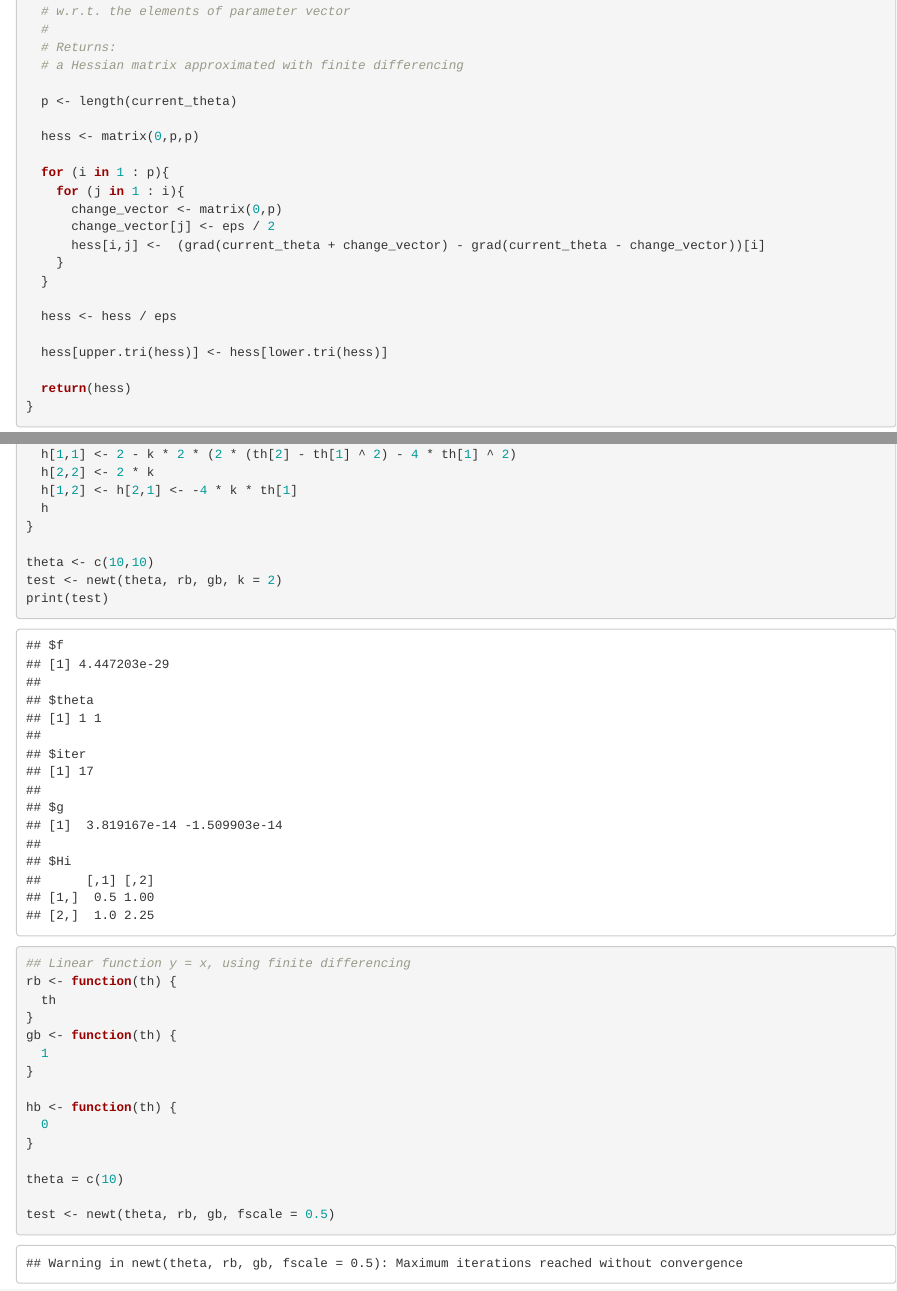
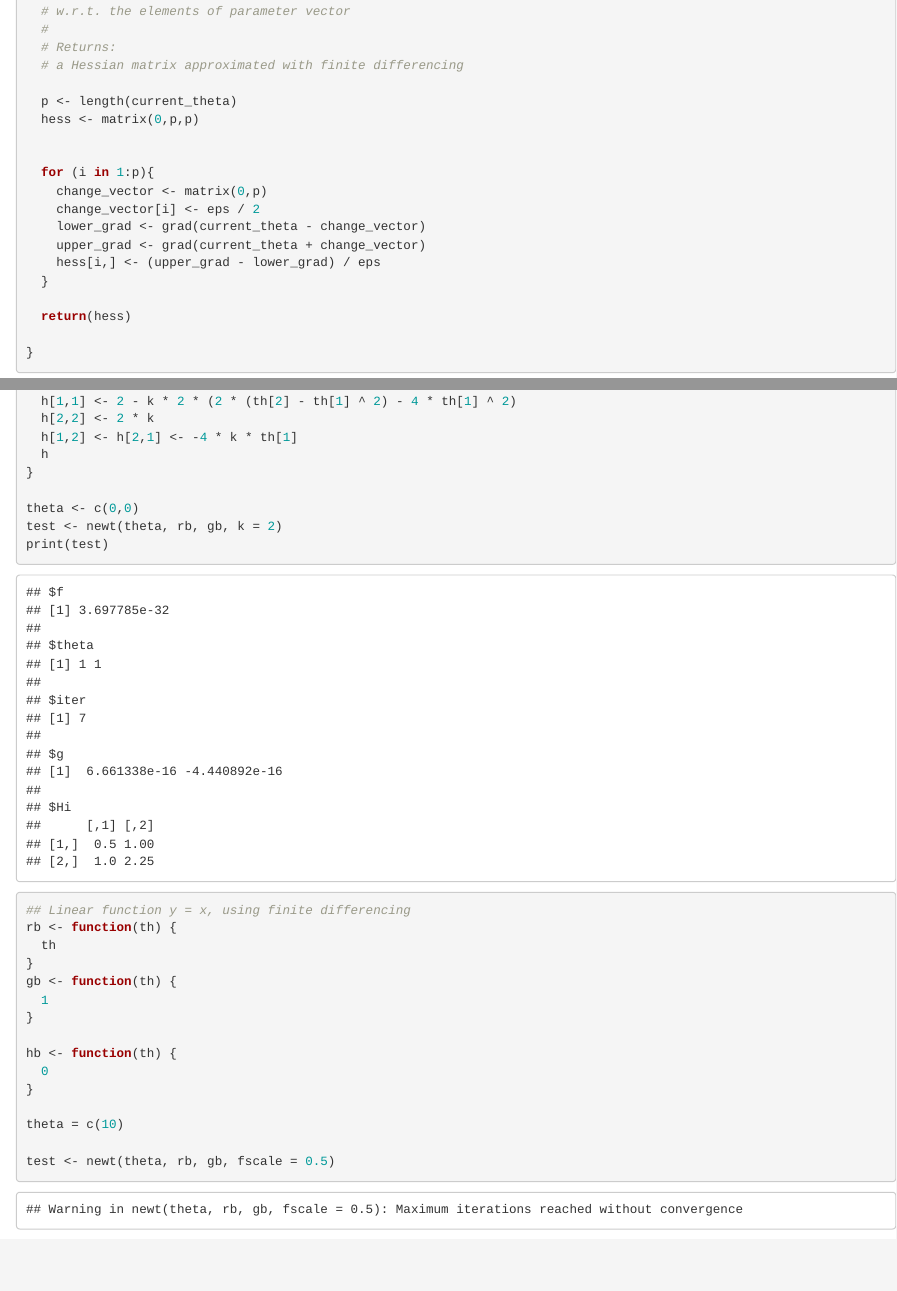
Before and after one commit to willlewisgraham/Statistical-Programming-2022, an R Markdown document (Group Project 3 (Task 4)/Project 4.Rmd): the page in a window 1100 px wide, from 290 px down, and a second part further down, joined at a grey line. Rendered offline with R 4.5, knitr and Pandoc, with nearby package versions; drawn as R Markdown's standard HTML page in place of the format the file asks for.

Commit message:
updated finite differencing logic

````diff
--- a/Group Project 3 (Task 4)/Project 4.Rmd
+++ b/Group Project 3 (Task 4)/Project 4.Rmd
@@ -24,22 +24,19 @@ hess_with_finite_differencing <- function(current_theta, grad, eps){
   # a Hessian matrix approximated with finite differencing
 
   p <- length(current_theta)
-
   hess <- matrix(0,p,p)
 
-  for (i in 1 : p){
-    for (j in 1 : i){
-      change_vector <- matrix(0,p)
-      change_vector[j] <- eps / 2
-      hess[i,j] <-  (grad(current_theta + change_vector) - grad(current_theta - change_vector))[i]
-    }
+
+  for (i in 1:p){
+    change_vector <- matrix(0,p)
+    change_vector[i] <- eps / 2
+    lower_grad <- grad(current_theta - change_vector)
+    upper_grad <- grad(current_theta + change_vector)
+    hess[i,] <- (upper_grad - lower_grad) / eps
   }
 
-  hess <- hess / eps
+  return(hess)
 
-  hess[upper.tri(hess)] <- hess[lower.tri(hess)]
-
-  return(hess)
 }
 ```
 
@@ -187,7 +184,7 @@ hb <- function(th,k = 2) {
   h
 }
 
-theta <- c(10,10)
+theta <- c(0,0)
 test <- newt(theta, rb, gb, k = 2)
 print(test)
 ```
````
